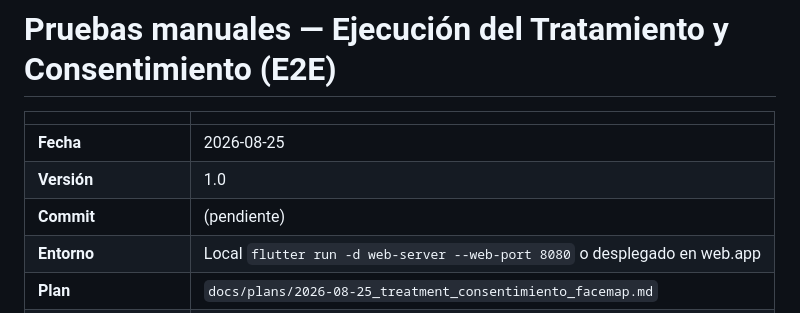
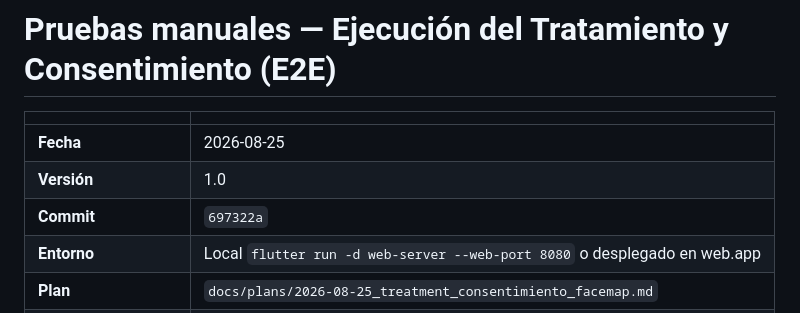
Before and after one commit to Strani-Beauty/EsteticaBellezaStrani, a Markdown page: docs/pruebas/2026-08-25_treatment_execution_e2e.md, the part around the change. Rendered like a GitHub page.

Commit message:
Documenta hash de commit en el control E2E de ejecución del tratamiento

```diff
--- a/docs/pruebas/2026-08-25_treatment_execution_e2e.md
+++ b/docs/pruebas/2026-08-25_treatment_execution_e2e.md
@@ -4,7 +4,7 @@
 |---|---|
 | **Fecha** | 2026-08-25 |
 | **Versión** | 1.0 |
-| **Commit** | (pendiente) |
+| **Commit** | `697322a` |
 | **Entorno** | Local `flutter run -d web-server --web-port 8080` o desplegado en web.app |
 | **Plan** | `docs/plans/2026-08-25_treatment_consentimiento_facemap.md` |
 | **Proyecto Supabase** | `hhyjremkguvphmjuaazp` |
```
